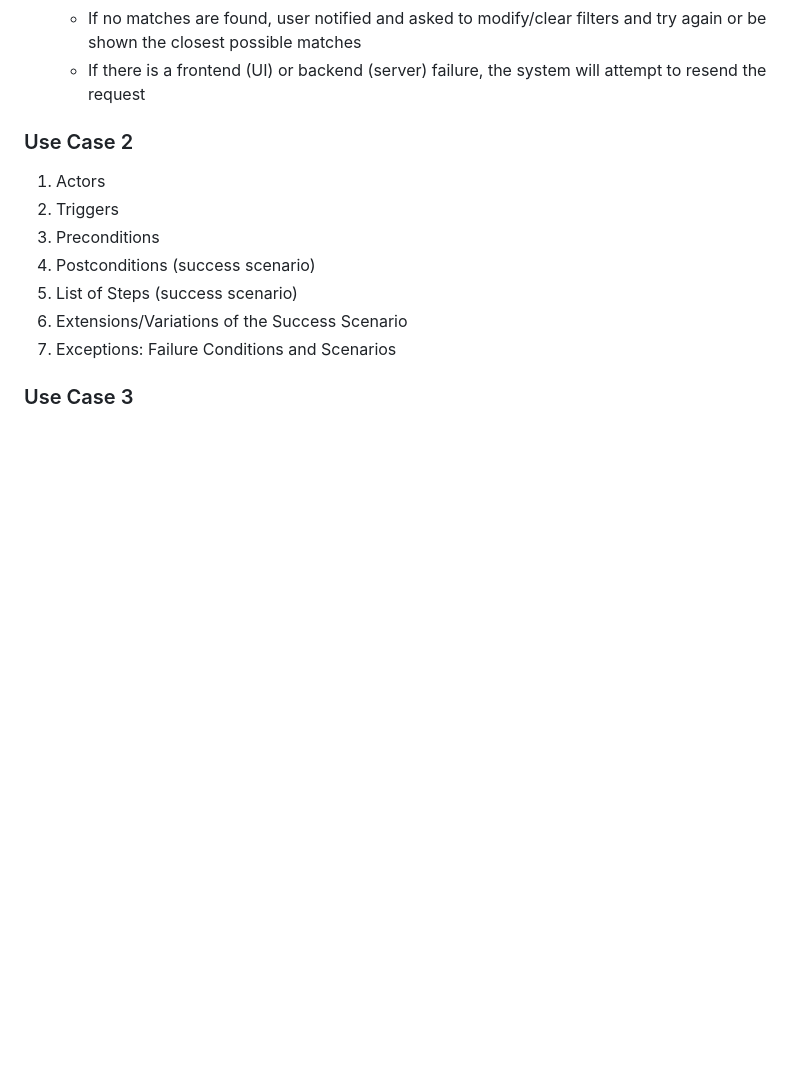
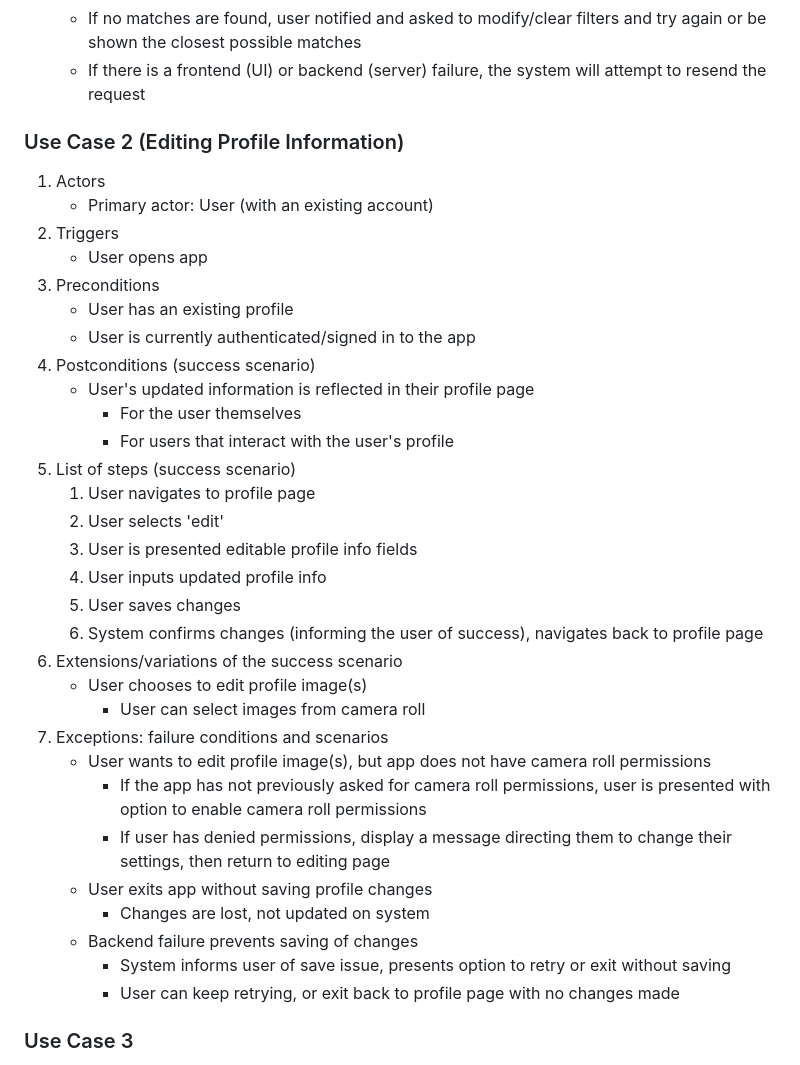
Before and after one commit to aidenkatsura/SwipeFight, a Markdown page: Requirements&TeamPolicies.md, the part around the change. Drawn GitHub-style; blank space fills up the shorter version.

Commit message:
Update Requirements&TeamPolicies.md
Add 'Editing Profile Information' use case (Sam)

```diff
--- a/Requirements&TeamPolicies.md
+++ b/Requirements&TeamPolicies.md
@@ -92,14 +92,37 @@ implement and will likely require additional research to figure out.
    - If the user becomes unauthenticated (session expires), they are asked to login again
    - If no matches are found, user notified and asked to modify/clear filters and try again or be shown the closest possible matches
    - If there is a frontend (UI) or backend (server) failure, the system will attempt to resend the request
-### Use Case 2
+### Use Case 2 (Editing Profile Information)
 1. Actors
+  	- Primary actor: User (with an existing account)
 2. Triggers
+  	- User opens app
 3. Preconditions
+  	- User has an existing profile
+ 	 - User is currently authenticated/signed in to the app
 4. Postconditions (success scenario)
-5. List of Steps (success scenario)
-6. Extensions/Variations of the Success Scenario
-7. Exceptions: Failure Conditions and Scenarios
+   - User's updated information is reflected in their profile page
+      - For the user themselves
+      - For users that interact with the user's profile
+5. List of steps (success scenario)
+ 	 1. User navigates to profile page
+	  2. User selects 'edit'
+ 	 3. User is presented editable profile info fields
+  	4. User inputs updated profile info
+	  5. User saves changes
+	  6. System confirms changes (informing the user of success), navigates back to profile page
+6. Extensions/variations of the success scenario
+   - User chooses to edit profile image(s)
+      - User can select images from camera roll
+7. Exceptions: failure conditions and scenarios
+   - User wants to edit profile image(s), but app does not have camera roll permissions
+      - If the app has not previously asked for camera roll permissions, user is presented with option to enable camera roll permissions
+      - If user has denied permissions, display a message directing them to change their settings, then return to editing page
+   - User exits app without saving profile changes
+      - Changes are lost, not updated on system
+   - Backend failure prevents saving of changes
+      - System informs user of save issue, presents option to retry or exit without saving
+      - User can keep retrying, or exit back to profile page with no changes made
 ### Use Case 3
 1. Actors
 2. Triggers
```
